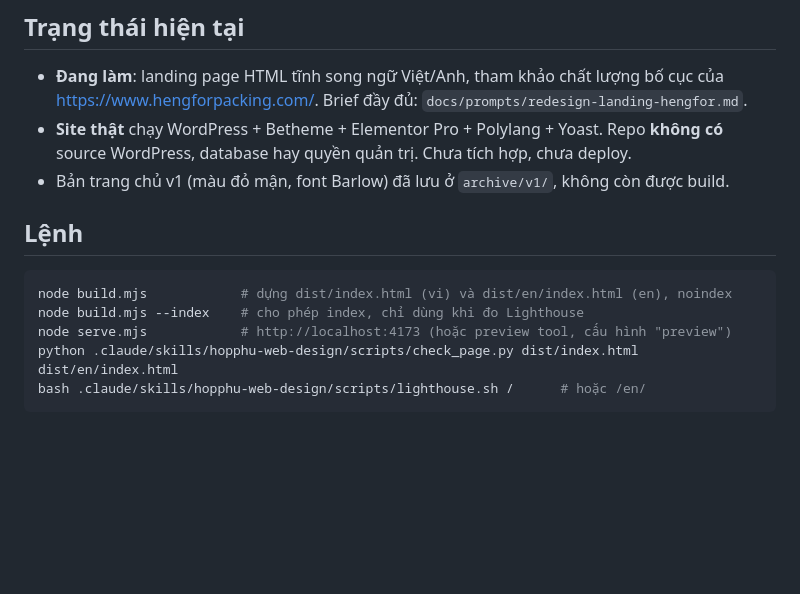
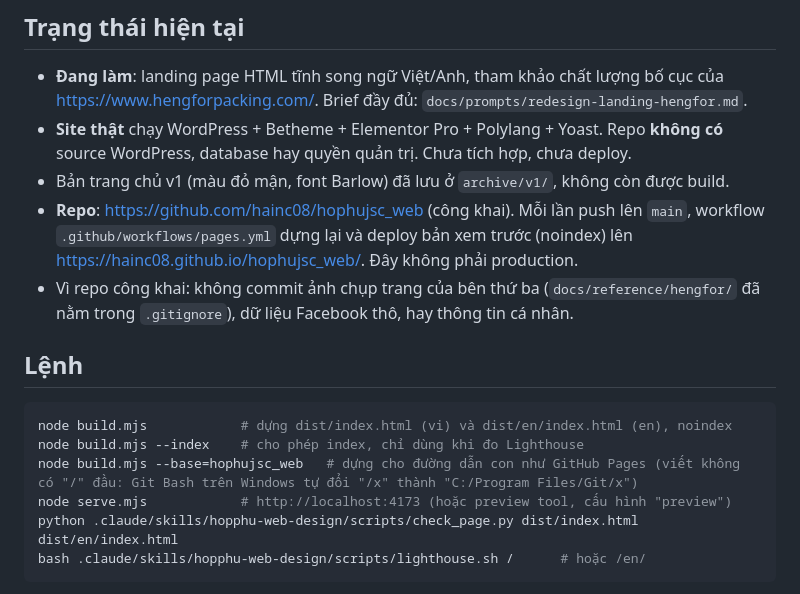
Before and after one commit to hainc08/hophujsc_web, a Markdown page: CLAUDE.md, the part around the change. GitHub-like rendering; blank space fills up the shorter version.

Commit message:
Ghi thông tin deploy GitHub Pages vào CLAUDE.md và skill
Co-Authored-By: Claude Opus 5.5 <noreply@anthropic.com>

````diff
--- a/CLAUDE.md
+++ b/CLAUDE.md
@@ -7,12 +7,15 @@ Repo này chứa bản thiết kế lại website https://hopphujsc.com/ của C
 - **Đang làm**: landing page HTML tĩnh song ngữ Việt/Anh, tham khảo chất lượng bố cục của https://www.hengforpacking.com/. Brief đầy đủ: `docs/prompts/redesign-landing-hengfor.md`.
 - **Site thật** chạy WordPress + Betheme + Elementor Pro + Polylang + Yoast. Repo **không có** source WordPress, database hay quyền quản trị. Chưa tích hợp, chưa deploy.
 - Bản trang chủ v1 (màu đỏ mận, font Barlow) đã lưu ở `archive/v1/`, không còn được build.
+- **Repo**: https://github.com/hainc08/hophujsc_web (công khai). Mỗi lần push lên `main`, workflow `.github/workflows/pages.yml` dựng lại và deploy bản xem trước (noindex) lên https://hainc08.github.io/hophujsc_web/. Đây không phải production.
+- Vì repo công khai: không commit ảnh chụp trang của bên thứ ba (`docs/reference/hengfor/` đã nằm trong `.gitignore`), dữ liệu Facebook thô, hay thông tin cá nhân.
 
 ## Lệnh
 
 ```bash
 node build.mjs            # dựng dist/index.html (vi) và dist/en/index.html (en), noindex
 node build.mjs --index    # cho phép index, chỉ dùng khi đo Lighthouse
+node build.mjs --base=hophujsc_web   # dựng cho đường dẫn con như GitHub Pages (viết không có "/" đầu: Git Bash trên Windows tự đổi "/x" thành "C:/Program Files/Git/x")
 node serve.mjs            # http://localhost:4173 (hoặc preview tool, cấu hình "preview")
 python .claude/skills/hopphu-web-design/scripts/check_page.py dist/index.html dist/en/index.html
 bash .claude/skills/hopphu-web-design/scripts/lighthouse.sh /      # hoặc /en/
````
Also changed, not shown: 1 other file.
